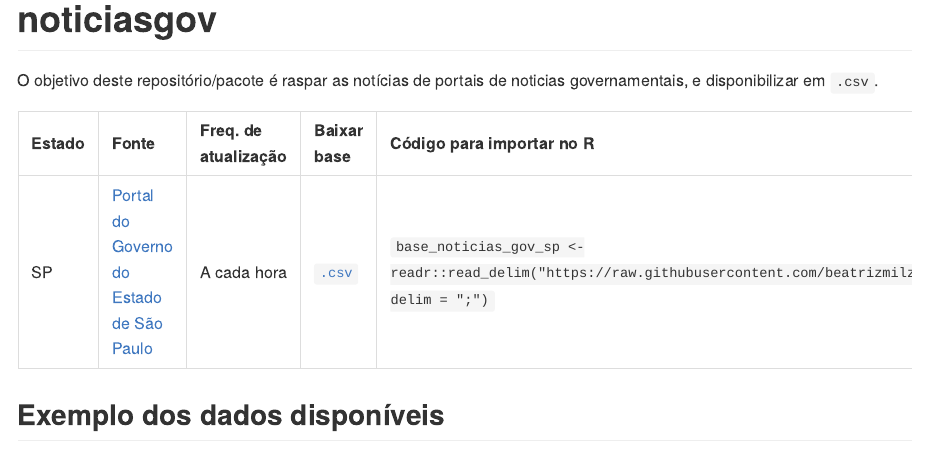
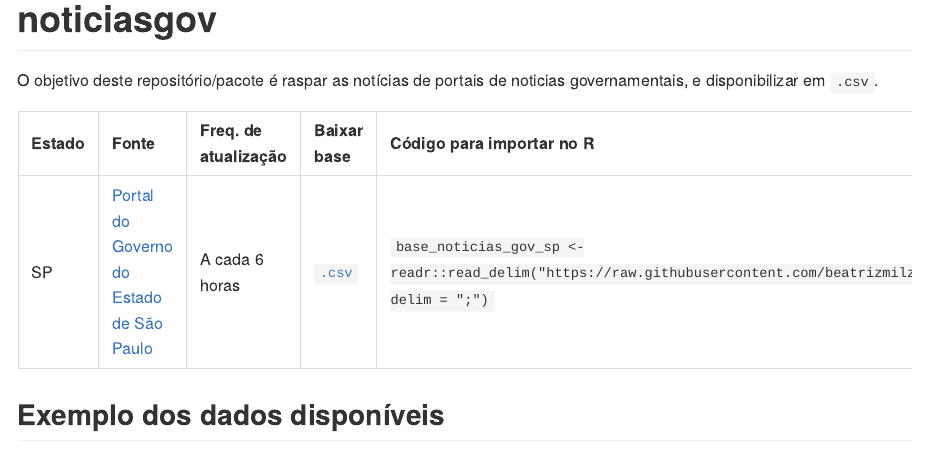
Before and after one commit to beatrizmilz/noticiasgov, an R Markdown document (README.Rmd): the page in a window 1100 px wide, from its top. The pictures show the output file README.md that the author committed with the source, drawn offline in the style of GitHub; long lines of code are wrapped; badge pictures from the web are left out.

Commit message:
atualiza readme

```diff
--- a/README.Rmd
+++ b/README.Rmd
@@ -34,7 +34,7 @@ tibble::tribble(
 
 
   '`base_noticias_gov_sp <- readr::read_delim("https://raw.githubusercontent.com/beatrizmilz/noticiasgov/master/inst/base_noticias_gov_sp.csv", delim = ";")` ',
-  "A cada hora"
+  "A cada 6 horas"
 ) %>%
   dplyr::transmute(
     Estado = estado,
```
Also changed, not shown: README.md.
